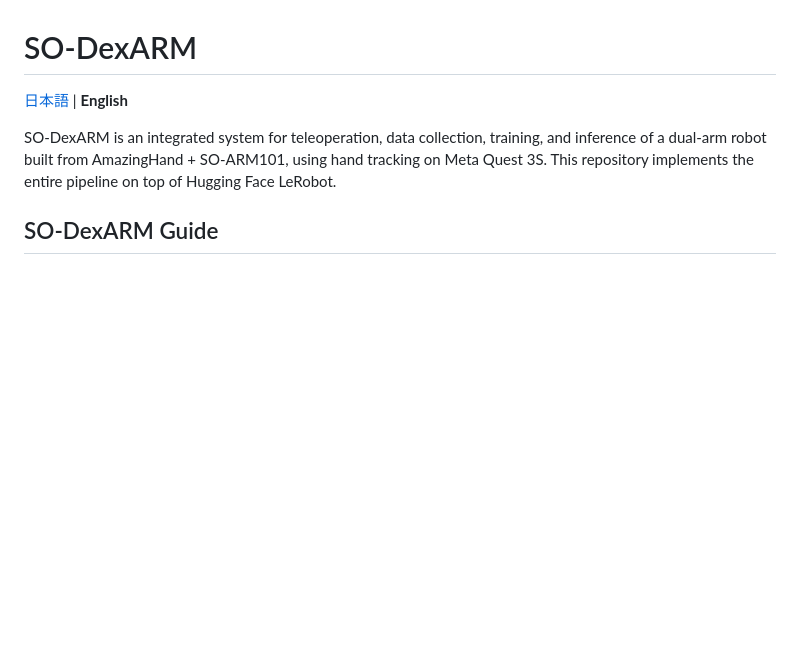
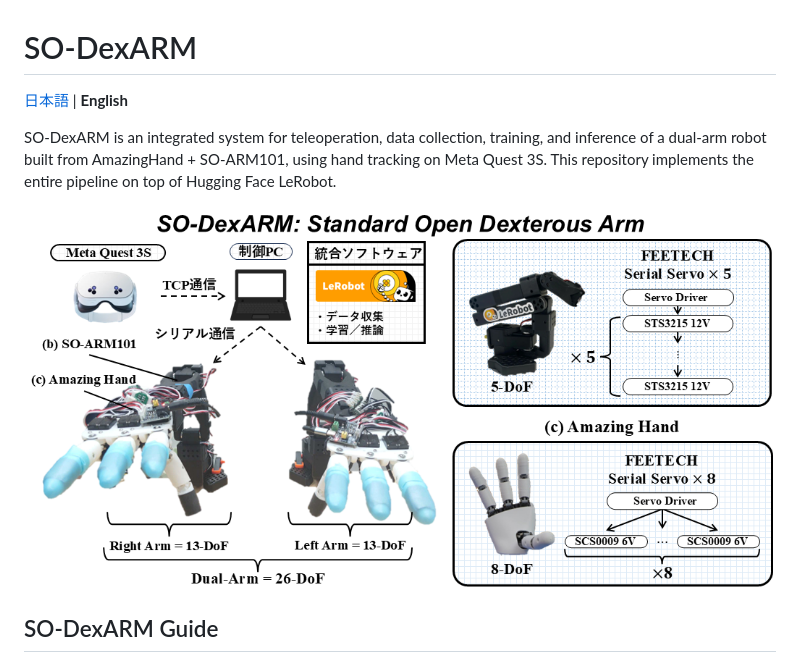
Before and after one commit to nii-vla-lab/SO-DexARM, a Markdown page: README.en.md, the part around the change. Rendered like a GitHub page; pictures changed too: figs/overview.png (added); blank space fills up the shorter version.

Commit message:
docs: add overview figure to README
Co-Authored-By: Claude Opus 5.5 <noreply@anthropic.com>

```diff
--- a/README.en.md
+++ b/README.en.md
@@ -3,6 +3,8 @@
 [日本語](README.md) | **English**
 
 SO-DexARM is an integrated system for teleoperation, data collection, training, and inference of a dual-arm robot built from AmazingHand + SO-ARM101, using hand tracking on Meta Quest 3S. This repository implements the entire pipeline on top of Hugging Face LeRobot.
+
+![SO-DexARM overview](figs/overview.png)
 
 ## SO-DexARM Guide
 
```
Also changed, not shown: README.md (+2 -0 lines).
